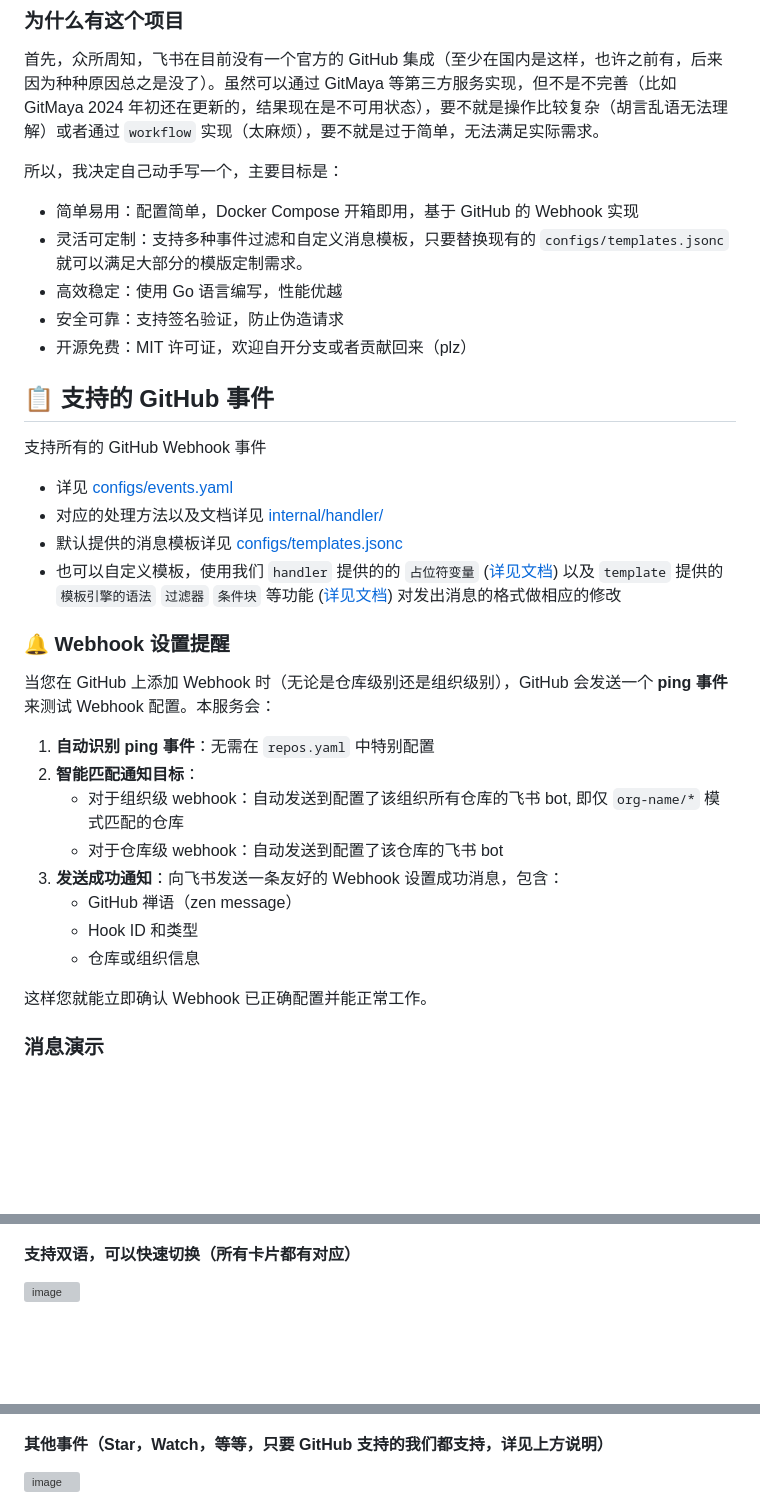
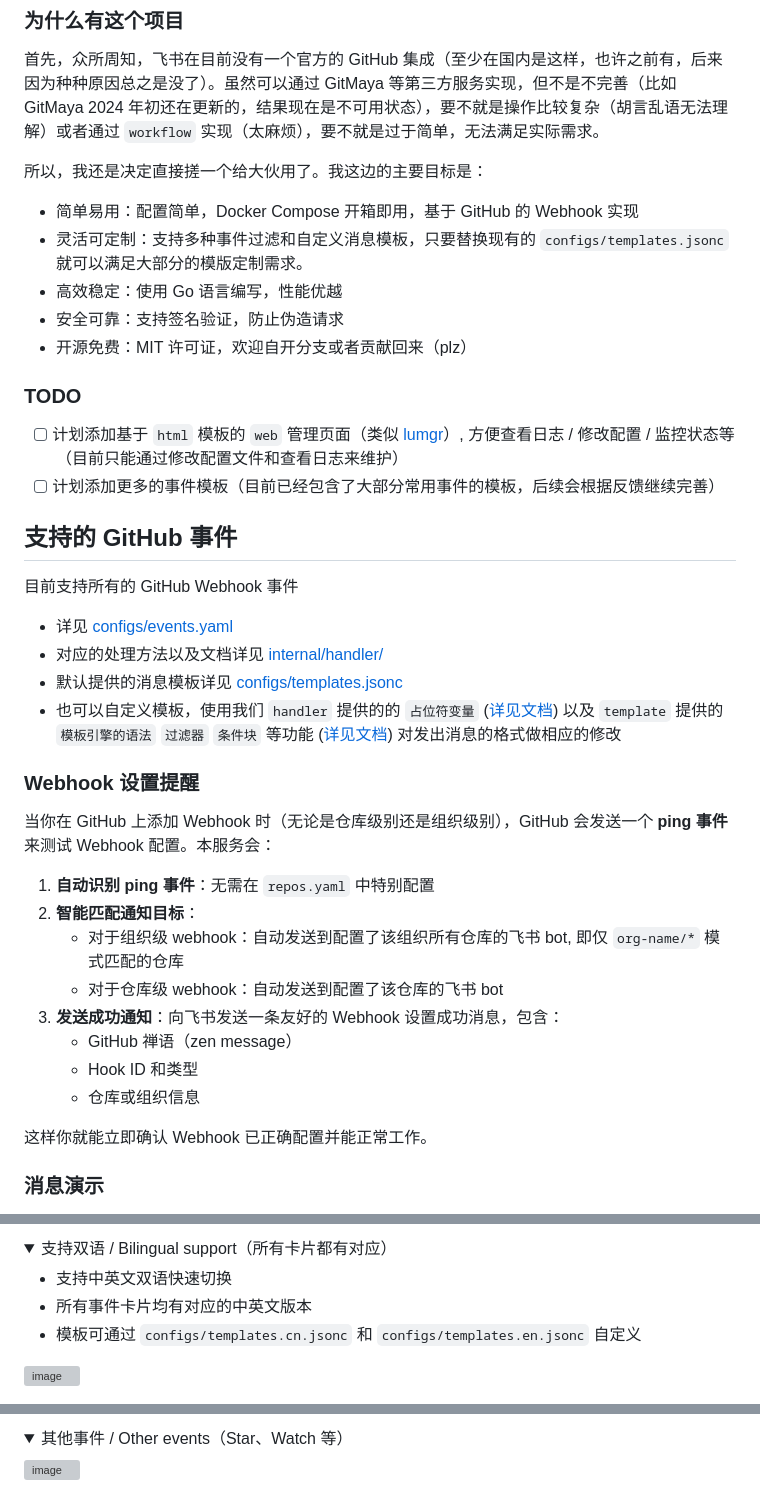
Before and after one commit to hnrobert/feishu-github-tracker, a Markdown page: README.md, 3 parts joined by grey strips. Rendered like a GitHub page; folded sections open; blank space fills up the shorter version; grey boxes are pictures that could not be loaded.

Commit message:
docs: update README for clarity

```diff
--- a/README.md
+++ b/README.md
@@ -14,7 +14,7 @@
 
 首先，众所周知，飞书在目前没有一个官方的 GitHub 集成（至少在国内是这样，也许之前有，后来因为种种原因总之是没了）。虽然可以通过 GitMaya 等第三方服务实现，但不是不完善（比如 GitMaya 2024 年初还在更新的，结果现在是不可用状态），要不就是操作比较复杂（胡言乱语无法理解）或者通过 `workflow` 实现（太麻烦），要不就是过于简单，无法满足实际需求。
 
-所以，我决定自己动手写一个，主要目标是：
+所以，我还是决定直接搓一个给大伙用了。我这边的主要目标是：
 
 - 简单易用：配置简单，Docker Compose 开箱即用，基于 GitHub 的 Webhook 实现
 - 灵活可定制：支持多种事件过滤和自定义消息模板，只要替换现有的 `configs/templates.jsonc` 就可以满足大部分的模版定制需求。
@@ -22,18 +22,23 @@
 - 安全可靠：支持签名验证，防止伪造请求
 - 开源免费：MIT 许可证，欢迎自开分支或者贡献回来（plz）
 
-## 📋 支持的 GitHub 事件
+### TODO
 
-支持所有的 GitHub Webhook 事件
+- [ ] 计划添加基于 `html` 模板的 `web` 管理页面（类似 [lumgr](https://github.com/hnrobert/lumgr)）, 方便查看日志 / 修改配置 / 监控状态等（目前只能通过修改配置文件和查看日志来维护）
+- [ ] 计划添加更多的事件模板（目前已经包含了大部分常用事件的模板，后续会根据反馈继续完善）
+
+## 支持的 GitHub 事件
+
+目前支持所有的 GitHub Webhook 事件
 
 - 详见 [configs/events.yaml](configs/events.yaml)
 - 对应的处理方法以及文档详见 [internal/handler/](internal/handler/)
 - 默认提供的消息模板详见 [configs/templates.jsonc](configs/templates.jsonc)
 - 也可以自定义模板，使用我们 `handler` 提供的的 `占位符变量` ([详见文档](internal/handler/README.md)) 以及 `template` 提供的 `模板引擎的语法` `过滤器` `条件块` 等功能 ([详见文档](internal/template/README.md)) 对发出消息的格式做相应的修改
 
-### 🔔 Webhook 设置提醒
+### Webhook 设置提醒
 
-当您在 GitHub 上添加 Webhook 时（无论是仓库级别还是组织级别），GitHub 会发送一个 **ping 事件**来测试 Webhook 配置。本服务会：
+当你在 GitHub 上添加 Webhook 时（无论是仓库级别还是组织级别），GitHub 会发送一个 **ping 事件**来测试 Webhook 配置。本服务会：
 
 1. **自动识别 ping 事件**：无需在 `repos.yaml` 中特别配置
 2. **智能匹配通知目标**：
@@ -44,7 +49,7 @@
    - Hook ID 和类型
    - 仓库或组织信息
 
-这样您就能立即确认 Webhook 已正确配置并能正常工作。
+这样你就能立即确认 Webhook 已正确配置并能正常工作。
 
 ### 消息演示
 
@@ -54,7 +60,14 @@
 
 <img width="675" height="783" alt="image" src="https://github.com/user-attachments/assets/7f5a3b31-ecc5-4403-9bc5-96baa433d4bf" />
 
-#### 支持双语，可以快速切换（所有卡片都有对应）
+</details>
+
+<details>
+<summary>支持双语 / Bilingual support（所有卡片都有对应）</summary>
+
+- 支持中英文双语快速切换
+- 所有事件卡片均有对应的中英文版本
+- 模板可通过 `configs/templates.cn.jsonc` 和 `configs/templates.en.jsonc` 自定义
 
 <img width="675" height="521" alt="image" src="https://github.com/user-attachments/assets/21143037-9132-42c9-b3b4-3b0d6075ede9" />
 
@@ -74,7 +99,10 @@
 
 <img width="675" height="786" alt="image" src="https://github.com/user-attachments/assets/0078b45c-52a5-45e2-90f1-7d09017f149b" />
 
-#### 其他事件（Star，Watch，等等，只要 GitHub 支持的我们都支持，详见上方说明）
+</details>
+
+<details>
+<summary>其他事件 / Other events（Star、Watch 等）</summary>
 
 <img width="675" height="380" alt="image" src="https://github.com/user-attachments/assets/7c720de2-ffa9-4bb1-9cdb-156eef435c90" />
 
```
Also changed, not shown: other parts of README.md (+31 -17 lines).
